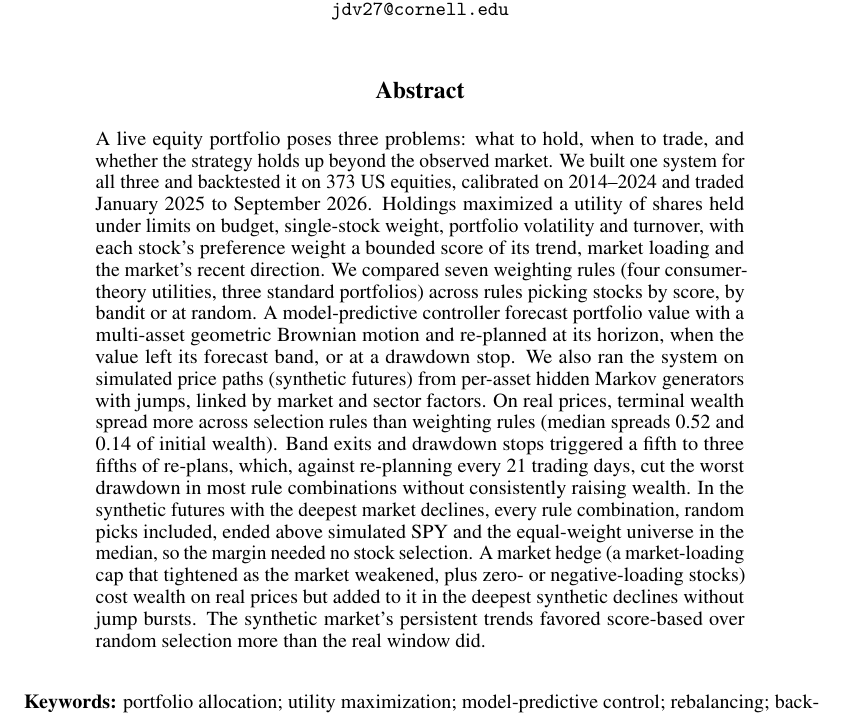
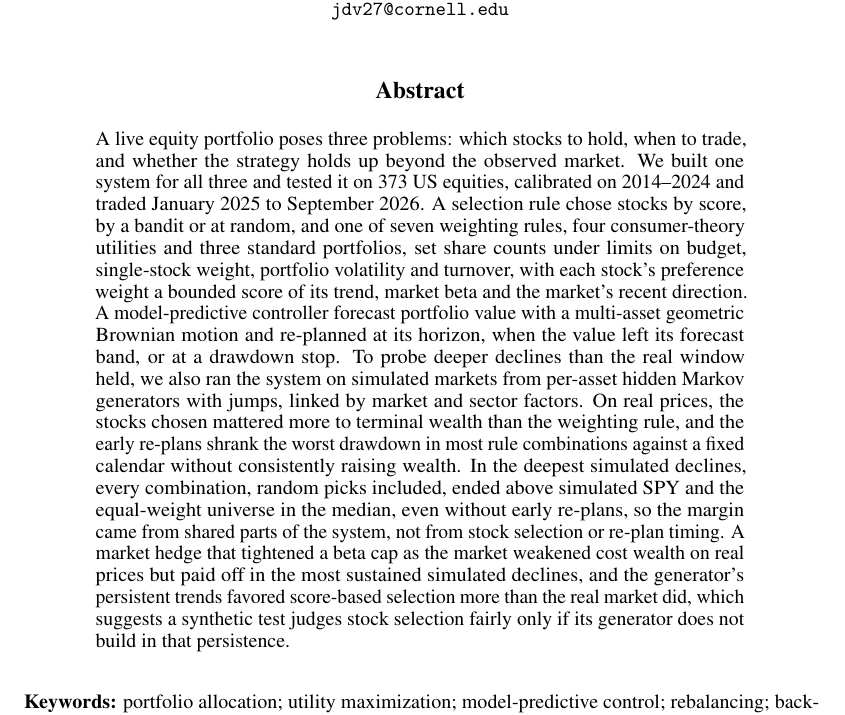
Before and after one commit to varnerlab/INFORMS-Annual-Meeting-2026-Varnerlab, a LaTeX paper (arxiv-paper/Paper_v1.tex, which reads arxiv-paper/sections/abstract.tex): part of page 1 of 55, cut so that both start at the same text. Compiled offline with pdfLaTeX.

Commit message:
docs(paper): abstract as narrative without result numbers, plus plain-text copy
Drops the result numbers, links the findings into one argument, adds that the
stress-set margin held with early re-plans off, says "simulated markets" in
place of "synthetic futures", and closes on the trend-persistence lesson.
abstract.txt is the same text on one ASCII line for the arXiv abstract box
(300 words, 1,896 characters).

Co-Authored-By: Claude Opus 5.5 <noreply@anthropic.com>

```diff
--- a/arxiv-paper/sections/abstract.tex
+++ b/arxiv-paper/sections/abstract.tex
@@ -1,17 +1,17 @@
-A live equity portfolio poses three problems: what to hold, when to trade, and whether the strategy holds up beyond
-the observed market. We built one system for all three and backtested it on 373 US equities, calibrated on 2014--2024
-and traded January 2025 to September 2026. Holdings maximized a utility of shares held under limits on budget,
-single-stock weight, portfolio volatility and turnover, with each stock's preference weight a bounded score of its
-trend, market loading and the market's recent direction. We compared seven weighting rules (four consumer-theory
-utilities, three standard portfolios) across rules picking stocks by score, by bandit or at random. A model-predictive
-controller forecast portfolio value with a multi-asset geometric Brownian motion and re-planned at its horizon, when
-the value left its forecast band, or at a drawdown stop. We also ran the system on simulated price paths (synthetic
-futures) from per-asset hidden Markov generators with jumps, linked by market and sector factors. On real prices,
-terminal wealth spread more across selection rules than weighting rules (median spreads 0.52 and 0.14 of initial
-wealth). Band exits and drawdown stops triggered a fifth to three fifths of re-plans, which, against re-planning every
-21 trading days, cut the worst drawdown in most rule combinations without consistently raising wealth. In the
-synthetic futures with the deepest market declines, every rule combination, random picks included, ended above
-simulated SPY and the equal-weight universe in the median, so the margin needed no stock selection. A market hedge (a
-market-loading cap that tightened as the market weakened, plus zero- or negative-loading stocks) cost wealth on real
-prices but added to it in the deepest synthetic declines without jump bursts. The synthetic market's persistent trends
-favored score-based over random selection more than the real window did.
+A live equity portfolio poses three problems: which stocks to hold, when to trade, and whether the strategy holds up
+beyond the observed market. We built one system for all three and tested it on 373 US equities, calibrated on
+2014--2024 and traded January 2025 to September 2026. A selection rule chose stocks by score, by a bandit or at
+random, and one of seven weighting rules, four consumer-theory utilities and three standard portfolios, set share
+counts under limits on budget, single-stock weight, portfolio volatility and turnover, with each stock's preference
+weight a bounded score of its trend, market beta and the market's recent direction. A model-predictive controller
+forecast portfolio value with a multi-asset geometric Brownian motion and re-planned at its horizon, when the value
+left its forecast band, or at a drawdown stop. To probe deeper declines than the real window held, we also ran the
+system on simulated markets from per-asset hidden Markov generators with jumps, linked by market and sector factors.
+On real prices, the stocks chosen mattered more to terminal wealth than the weighting rule, and the early re-plans
+shrank the worst drawdown in most rule combinations against a fixed calendar without consistently raising wealth. In
+the deepest simulated declines, every combination, random picks included, ended above simulated SPY and the
+equal-weight universe in the median, even without early re-plans, so the margin came from shared parts of the system,
+not from stock selection or re-plan timing. A market hedge that tightened a beta cap as the market weakened cost
+wealth on real prices but paid off in the most sustained simulated declines, and the generator's persistent trends
+favored score-based selection more than the real market did, which suggests a synthetic test judges stock selection
+fairly only if its generator does not build in that persistence.
```
Also changed, not shown: arxiv-paper/abstract.txt (added, +1 -0 lines), arxiv-paper/Paper_v1.pdf.
